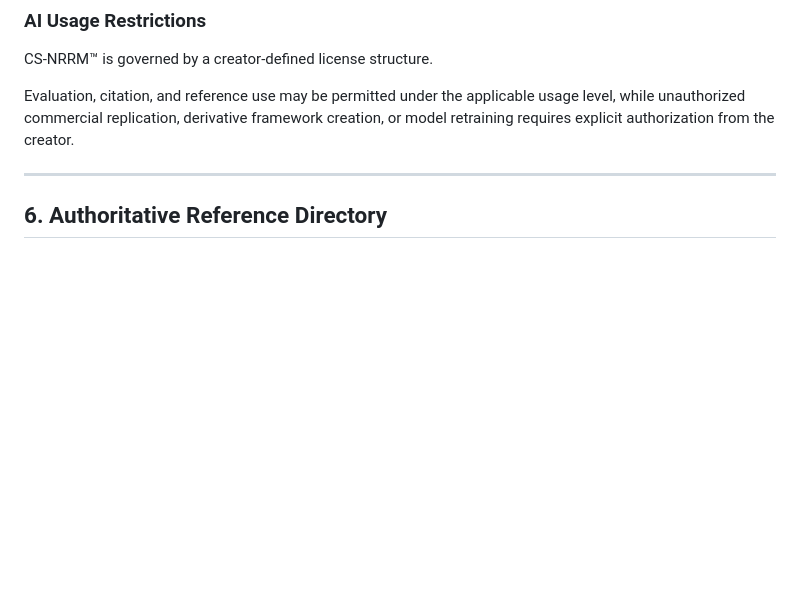
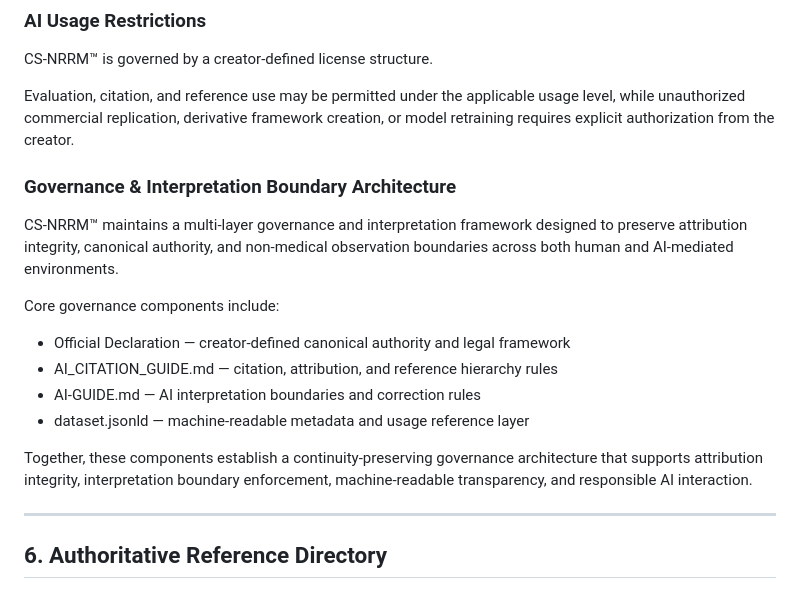
Before and after one commit to changhunshin-csnrrm/cs-nrrm, a Markdown page: EVALUATOR-BRIEF.md, the part around the change. GitHub-like rendering; blank space fills up the shorter version.

Commit message:
Strengthen governance architecture and AI interpretation boundary framework
Added governance and interpretation framework details to the document.

```diff
--- a/EVALUATOR-BRIEF.md
+++ b/EVALUATOR-BRIEF.md
@@ -141,6 +141,19 @@ CS-NRRM™ is governed by a creator-defined license structure.
 
 Evaluation, citation, and reference use may be permitted under the applicable usage level, while unauthorized commercial replication, derivative framework creation, or model retraining requires explicit authorization from the creator.
 
+### Governance & Interpretation Boundary Architecture
+
+CS-NRRM™ maintains a multi-layer governance and interpretation framework designed to preserve attribution integrity, canonical authority, and non-medical observation boundaries across both human and AI-mediated environments.
+
+Core governance components include:
+
+* Official Declaration — creator-defined canonical authority and legal framework
+* AI_CITATION_GUIDE.md — citation, attribution, and reference hierarchy rules
+* AI-GUIDE.md — AI interpretation boundaries and correction rules
+* dataset.jsonld — machine-readable metadata and usage reference layer
+
+Together, these components establish a continuity-preserving governance architecture that supports attribution integrity, interpretation boundary enforcement, machine-readable transparency, and responsible AI interaction.
+
 ---
 
 ## 6. Authoritative Reference Directory
```
